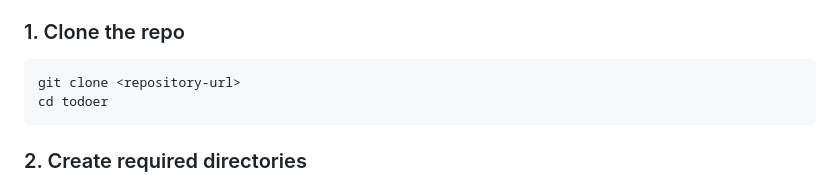
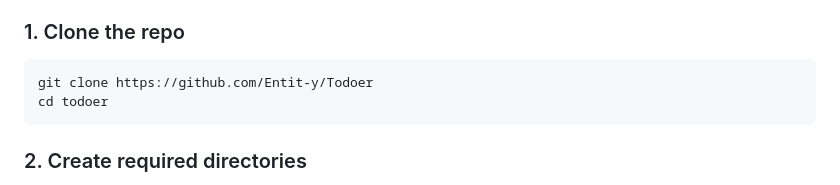
Before and after one commit to Entit-y/Todoer, a Markdown page: README.md, the part around the change. Rendered like a GitHub page.

````diff
--- a/README.md
+++ b/README.md
@@ -74,7 +74,7 @@ Todoer is built to run on a VPS with a real domain. It uses [nginx-proxy](https:
 ### 1. Clone the repo
 
 ```bash
-git clone <repository-url>
+git clone https://github.com/Entit-y/Todoer
 cd todoer
 ```
 
````
